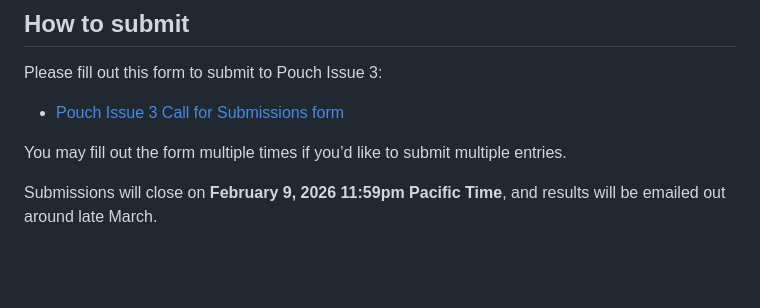
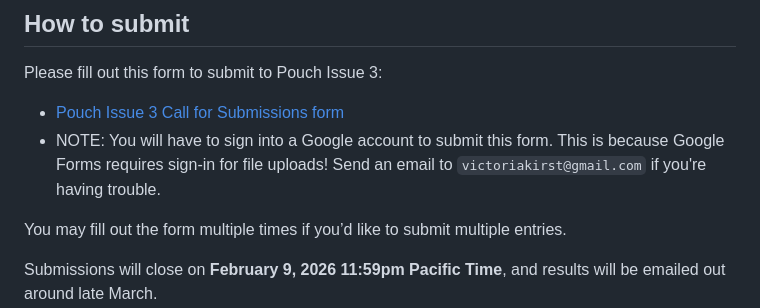
Before and after one commit to vrk/pouchmagazine.com, a Markdown page: pouch-03/submit.md, the part around the change. Drawn GitHub-style; blank space fills up the shorter version.

Commit message:
update link and fyi

```diff
--- a/pouch-03/submit.md
+++ b/pouch-03/submit.md
@@ -22,7 +22,8 @@ We are considering **Planner and Journal Layout submissions** for these two cate
 
 Please fill out this form to submit to Pouch Issue 3:
 
-- [Pouch Issue 3 Call for Submissions form](HELLO)
+- [Pouch Issue 3 Call for Submissions form](https://docs.google.com/forms/d/e/1FAIpQLSeUWxnjORNH6uIURUBZsky8UNFfqCXwdaeU_uVF-SthBo-qCA/viewform?usp=dialog)
+- NOTE: You will have to sign into a Google account to submit this form. This is because Google Forms requires sign-in for file uploads! Send an email to `victoriakirst@gmail.com` if you're having trouble.
 
 You may fill out the form multiple times if you’d like to submit multiple entries.
 
```
